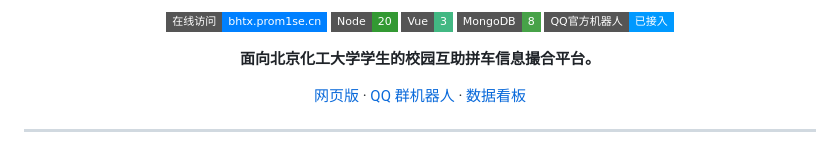
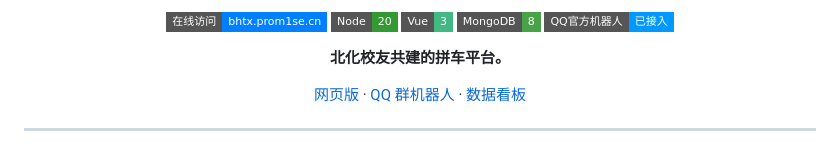
Before and after one commit to Prom1seCN/BHTX-web, a Markdown page: README.md, the part around the change. Drawn GitHub-style; badges without logos.

Commit message:
README 一句话定位改为「北化校友共建的拼车平台」

```diff
--- a/README.md
+++ b/README.md
@@ -10,7 +10,7 @@
 [![MongoDB](https://img.shields.io/badge/MongoDB-8-47A248?style=flat-square)](https://www.mongodb.com)
 ![QQ 机器人](https://img.shields.io/badge/QQ%E5%AE%98%E6%96%B9%E6%9C%BA%E5%99%A8%E4%BA%BA-%E5%B7%B2%E6%8E%A5%E5%85%A5-0099FF?style=flat-square)
 
-**面向北京化工大学学生的校园互助拼车信息撮合平台。**
+**北化校友共建的拼车平台。**
 
 [网页版](https://bhtx.prom1se.cn) · [QQ 群机器人](#-qq-群机器人) · [数据看板](https://bhtx.prom1se.cn/dashboard)
 
```
